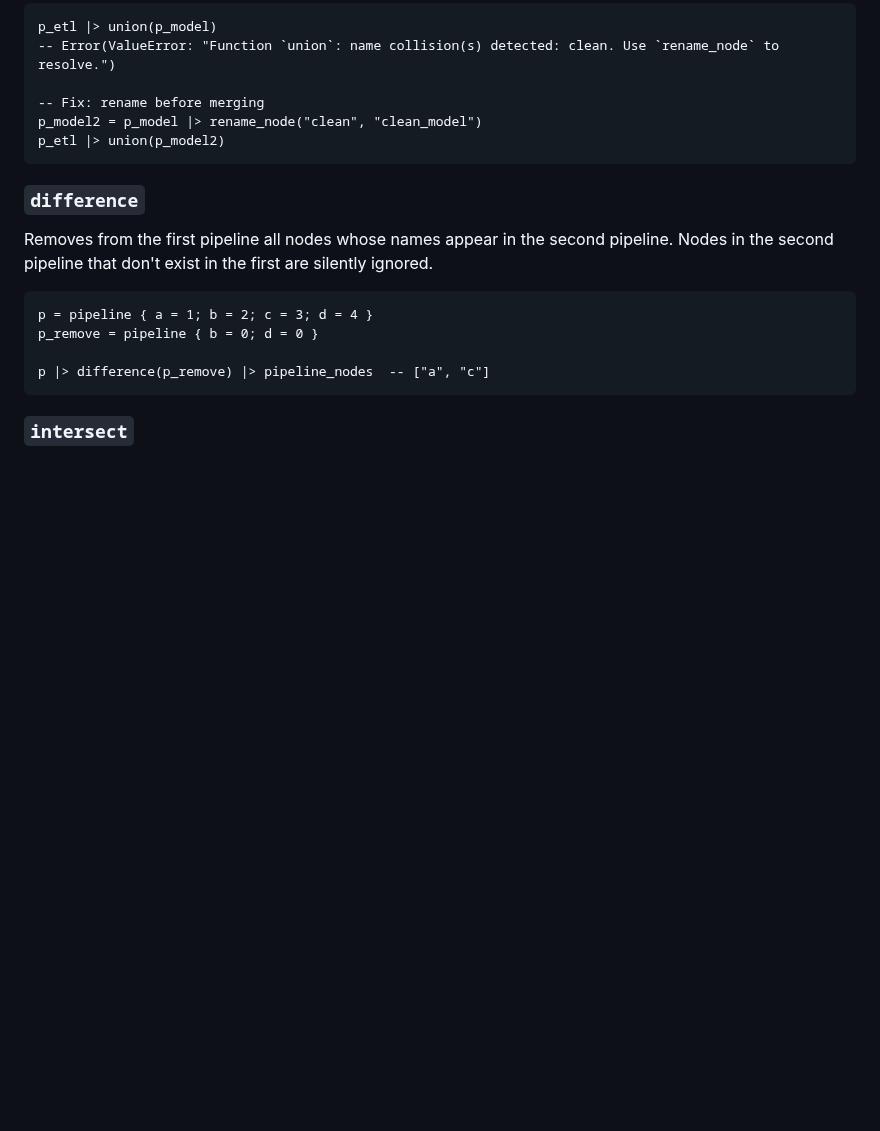
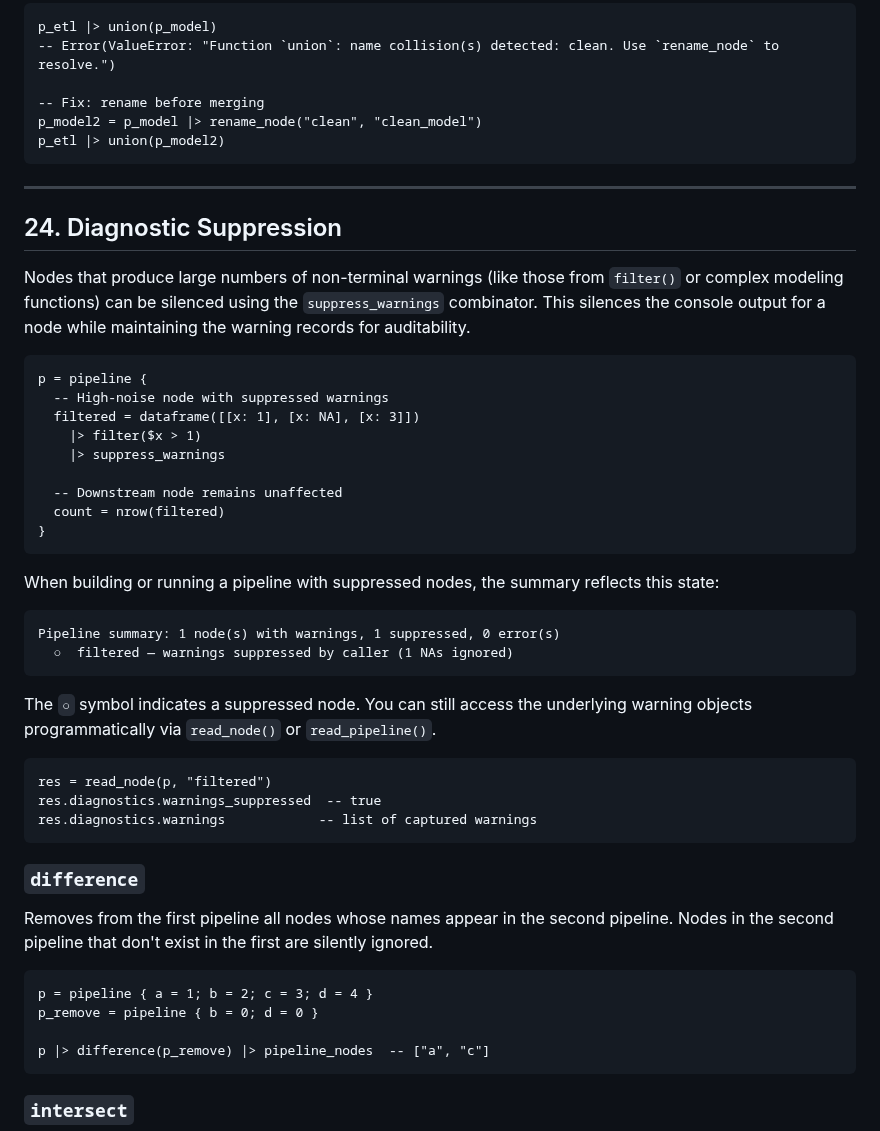
Before and after one commit to b-rodrigues/tlang, a Markdown page: docs/pipeline_tutorial.md, the part around the change. GitHub-like rendering; blank space fills up the shorter version.

Commit message:
Update documentation and changelog with diagnostic suppression features

````diff
--- a/docs/pipeline_tutorial.md
+++ b/docs/pipeline_tutorial.md
@@ -800,6 +800,39 @@ p_model2 = p_model |> rename_node("clean", "clean_model")
 p_etl |> union(p_model2)
 ```
 
+---
+
+## 24. Diagnostic Suppression
+
+Nodes that produce large numbers of non-terminal warnings (like those from `filter()` or complex modeling functions) can be silenced using the `suppress_warnings` combinator. This silences the console output for a node while maintaining the warning records for auditability.
+
+```t
+p = pipeline {
+  -- High-noise node with suppressed warnings
+  filtered = dataframe([[x: 1], [x: NA], [x: 3]])
+    |> filter($x > 1)
+    |> suppress_warnings
+
+  -- Downstream node remains unaffected
+  count = nrow(filtered)
+}
+```
+
+When building or running a pipeline with suppressed nodes, the summary reflects this state:
+
+```
+Pipeline summary: 1 node(s) with warnings, 1 suppressed, 0 error(s)
+  ○  filtered — warnings suppressed by caller (1 NAs ignored)
+```
+
+The `○` symbol indicates a suppressed node. You can still access the underlying warning objects programmatically via `read_node()` or `read_pipeline()`.
+
+```t
+res = read_node(p, "filtered")
+res.diagnostics.warnings_suppressed  -- true
+res.diagnostics.warnings            -- list of captured warnings
+```
+
 ### `difference`
 
 Removes from the first pipeline all nodes whose names appear in the second pipeline. Nodes in the second pipeline that don't exist in the first are silently ignored.
````
Also changed, not shown: docs/api-reference.md (+23 -0 lines), docs/changelog.md (+3 -0 lines).
